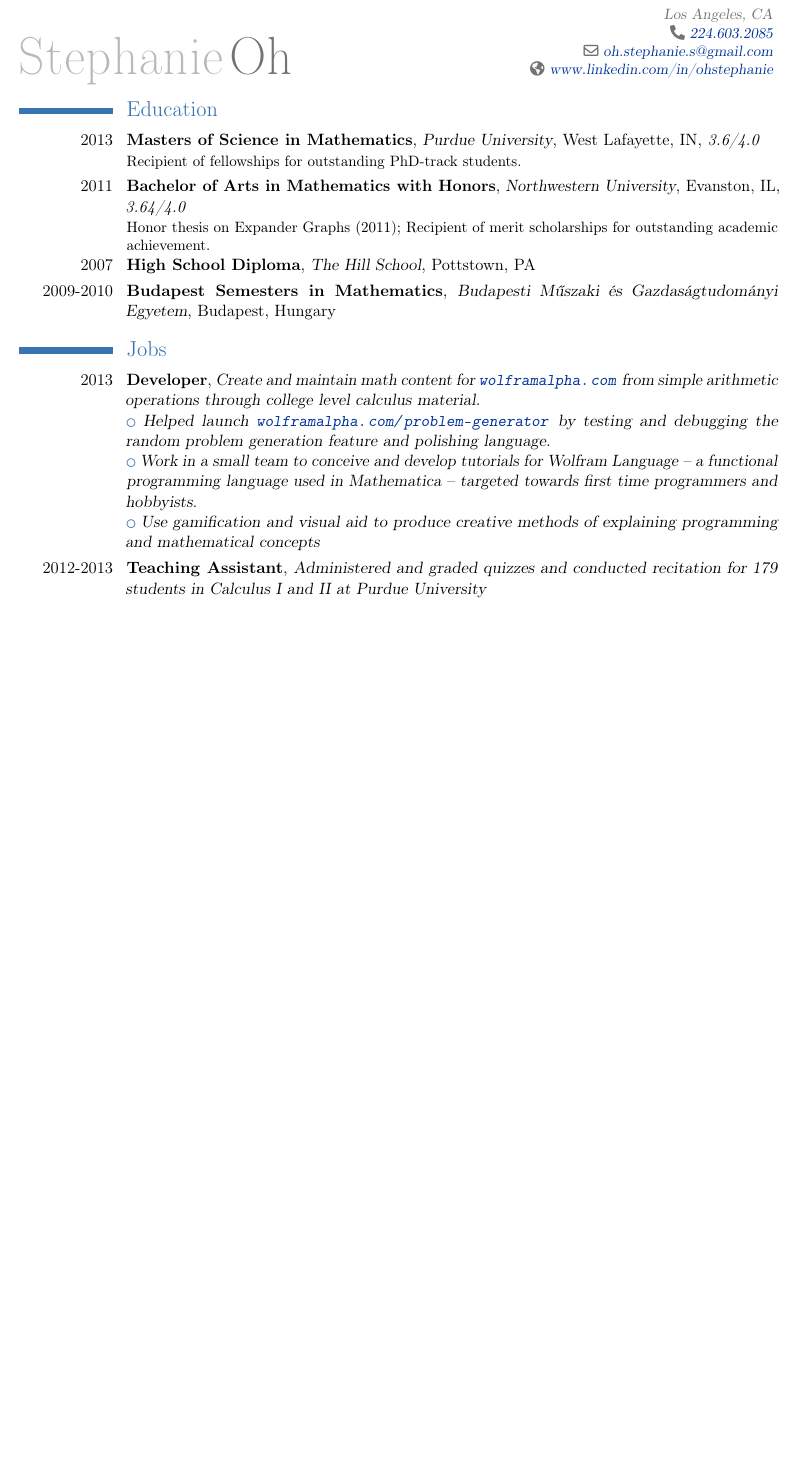
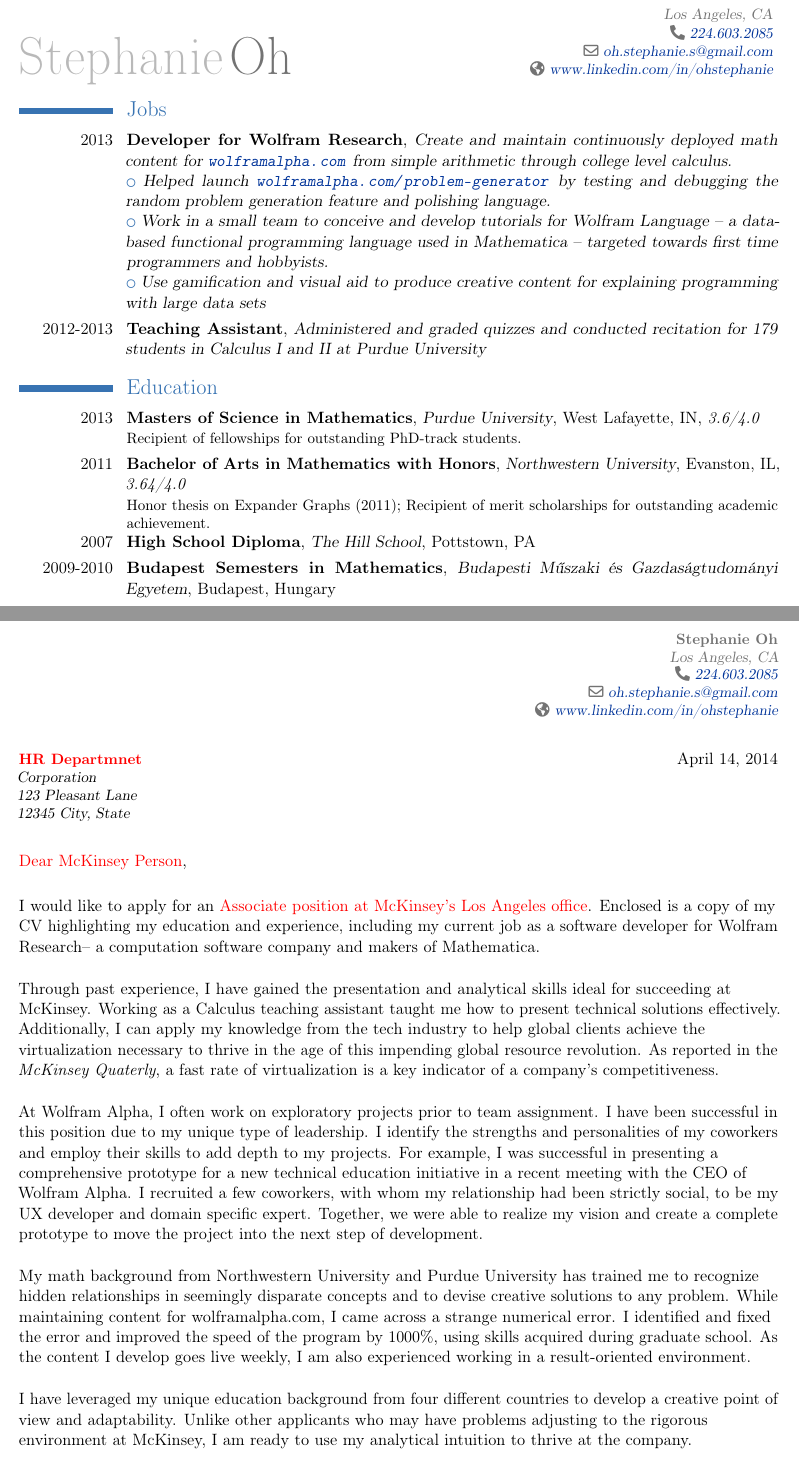
Before and after one commit to nieoh/cv, a LaTeX CV (StephanieOh-CV.tex): part of the page before the commit and two parts of pages 1 and 2 of 2 after it, the two joined at a grey line, cut so that both start at the same text, the shorter picture padded with empty space. Compiled offline with pdfLaTeX.

Commit message:
Modified after having stephen vaguely read it. Also included article from McKinsey Quaterly.

```diff
--- a/StephanieOh-CV.tex
+++ b/StephanieOh-CV.tex
@@ -14,6 +15,7 @@
 % Hyperlinks
 \usepackage[unicode]{hyperref} % to use hyperlinks
 \definecolor{linkcolour}{rgb}{0,0.2,0.6} % hyperlinks setup
+\definecolor{red}{rgb}{1, 0, 0} % red color
 \hypersetup{colorlinks,breaklinks,urlcolor=linkcolour, linkcolor=linkcolour}
 
 
@@ -34,6 +36,14 @@
 \vspace*{-10mm}
 \maketitle
 \vspace*{-10mm}
+
+\section{Jobs}
+\cventry{2013}{Developer for Wolfram Research}{Create and maintain continuously deployed math content for
+  \url{wolframalpha.com} from simple arithmetic through college level calculus. \newline \listitemsymbol Helped launch \url{wolframalpha.com/problem-generator} by testing and debugging the random problem generation feature and polishing language. \newline \listitemsymbol Work in a small team to conceive and develop tutorials for Wolfram Language -- a data-based functional programming language used in Mathematica -- targeted towards first time programmers and hobbyists. \newline \listitemsymbol Use gamification and visual aid to produce creative content for explaining programming with large data sets}{}{}{}
+
+\cventry{2012-2013}{Teaching Assistant}{Administered and graded quizzes and conducted recitation for
+  179 students in Calculus I and II at Purdue University}{}{}{}
+
 \section{Education}
 \cventry{2013}{Masters of Science in Mathematics}{Purdue University}{West Lafayette,
   IN}{\textit{3.6/4.0}}{Recipient of fellowships for outstanding PhD-track students.}
@@ -44,12 +54,6 @@
 
 \cventry{2009-2010}{Budapest Semesters in Mathematics}{Budapesti M\H{u}szaki \'{e}s Gazdas\'{a}gtudom\'{a}nyi Egyetem}{Budapest, Hungary}{}{}
 
-\section{Jobs}
-\cventry{2013}{Developer}{Create and maintain math content for
-  \url{wolframalpha.com} from simple arithmetic operations through college level calculus material. \newline \listitemsymbol Helped launch \url{wolframalpha.com/problem-generator} by testing and debugging the random problem generation feature and polishing language. \newline \listitemsymbol Work in a small team to conceive and develop tutorials for Wolfram Language -- a functional programming language used in Mathematica -- targeted towards first time programmers and hobbyists. \newline \listitemsymbol Use gamification and visual aid to produce creative methods of explaining programming and mathematical concepts}{}{}{}
-
-\cventry{2012-2013}{Teaching Assistant}{Administered and graded quizzes and conducted recitation for
-  179 students in Calculus I and II at Purdue University}{}{}{}
 
 \section{Professional Affiliations and Development}
 \cvline{2013}{Attended the Wolfram Technology Conference.}{}{}{}{}
@@ -92,3 +96,27 @@
 %=====================================================
 % Cover Letter
 %=====================================================
+\clearpage
+
+\recipient{\textcolor{red}{HR Departmnet}}{Corporation\\123 Pleasant Lane\\12345 City, State} % Letter recipient
+\date{\today} % Letter date
+\opening{\textcolor{red}{Dear McKinsey Person},} % Opening greeting
+\closing{Most Sincerely,} % Closing phrase
+\enclosure[Attached]{curriculum vit\ae{}} % List of enclosed documents
+
+\makelettertitle % Print letter title
+	I would like to apply for an \textcolor{red}{Associate position at McKinsey's Los Angeles office}. Enclosed is a copy of my CV highlighting my education and experience, including my current job as a software developer for Wolfram Research-- a computation software company and makers of Mathematica.
+
+\vspace{3mm}
+Through past experience, I have gained the presentation and analytical skills ideal for succeeding at McKinsey. Working as a Calculus teaching assistant taught me how to present technical solutions effectively. Additionally, I can apply my knowledge from the tech industry to help global clients achieve the virtualization necessary to thrive in the age of this impending global resource revolution. As reported in the \emph{McKinsey Quaterly}, a fast rate of virtualization is a key indicator of a company's competitiveness.
+
+%I received a bachelor's with honors from Northwestern University and a master's from Purdue University in Mathematics. Currently, I am working as a software developer for Wolfram Alpha LLC.
+%I am ready to redirect my analytical skills to producing tangible results for clients as well as my leadership skills to managing ambitious and innovative projects.
+\vspace{3mm}
+At Wolfram Alpha, I often work on exploratory projects prior to team assignment. I have been successful in this position due to my unique type of leadership. I identify the strengths and personalities of my coworkers and employ their skills to add depth to my projects. For example, I was successful in presenting a comprehensive prototype for a new technical education initiative in a recent meeting with the CEO of Wolfram Alpha. I recruited a few coworkers, with whom my relationship had been strictly social, to be my UX developer and domain specific expert. Together, we were able to realize my vision and create a complete prototype to move the project into the next step of development.
+
+\vspace{3mm}
+My math background from Northwestern University and Purdue University has trained me to recognize hidden relationships in seemingly disparate concepts and to devise creative solutions to any problem. While maintaining content for wolframalpha.com, I came across a strange numerical error. I identified and fixed the error and improved the speed of the program by 1000$\%$, using skills acquired during graduate school. As the content I develop goes live weekly, I am also experienced working in a result-oriented environment.
+
+\vspace{3mm}
+I have leveraged my unique education background from four different countries to develop a creative point of view and adaptability. Unlike other applicants who may have problems adjusting to the rigorous environment at McKinsey, I am ready to use my analytical intuition to thrive at the company.
```
Also changed, not shown: StephanieOh-CV.pdf, StephanieOh-CV.tex (11 more changed lines).
